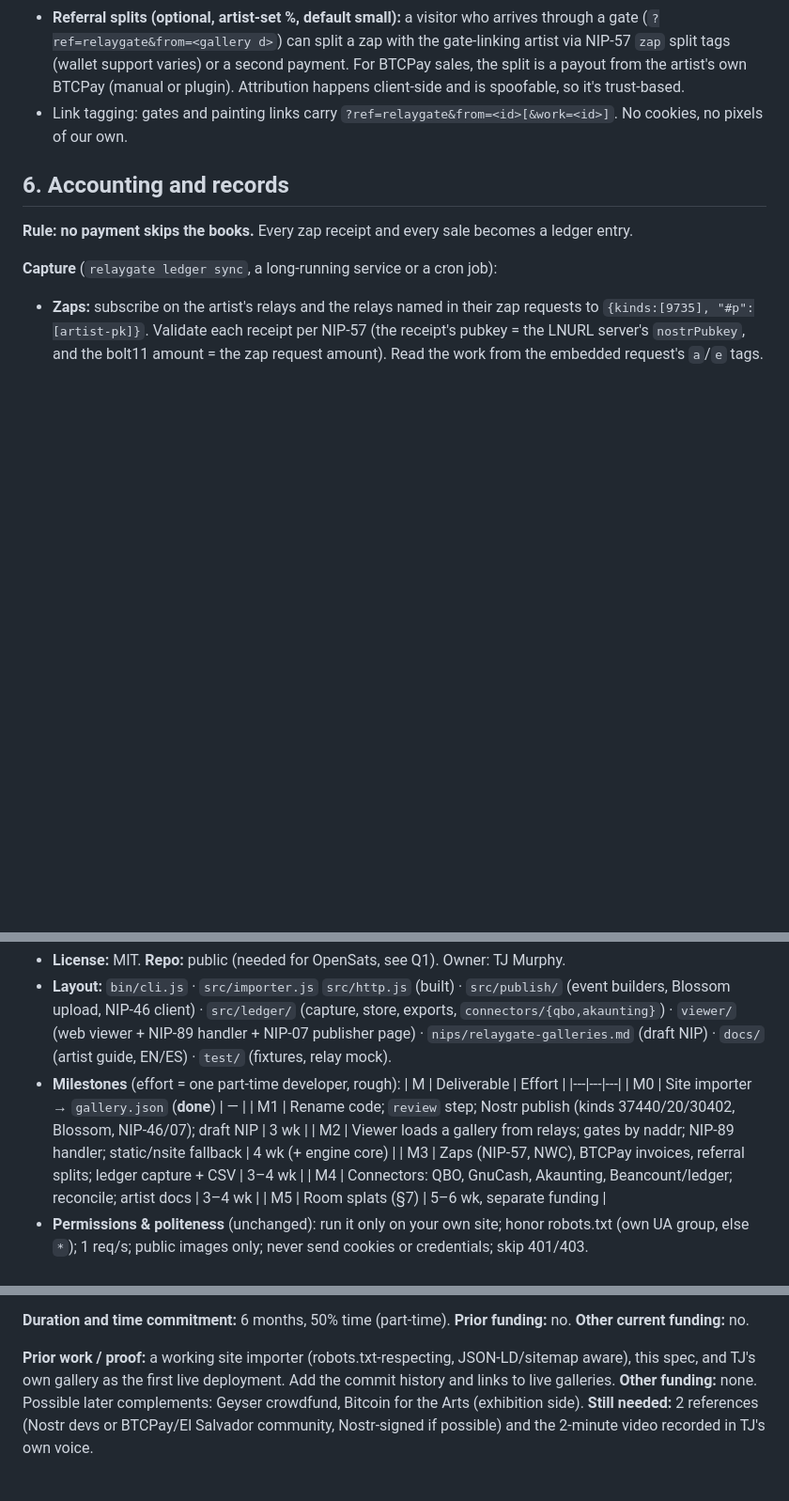
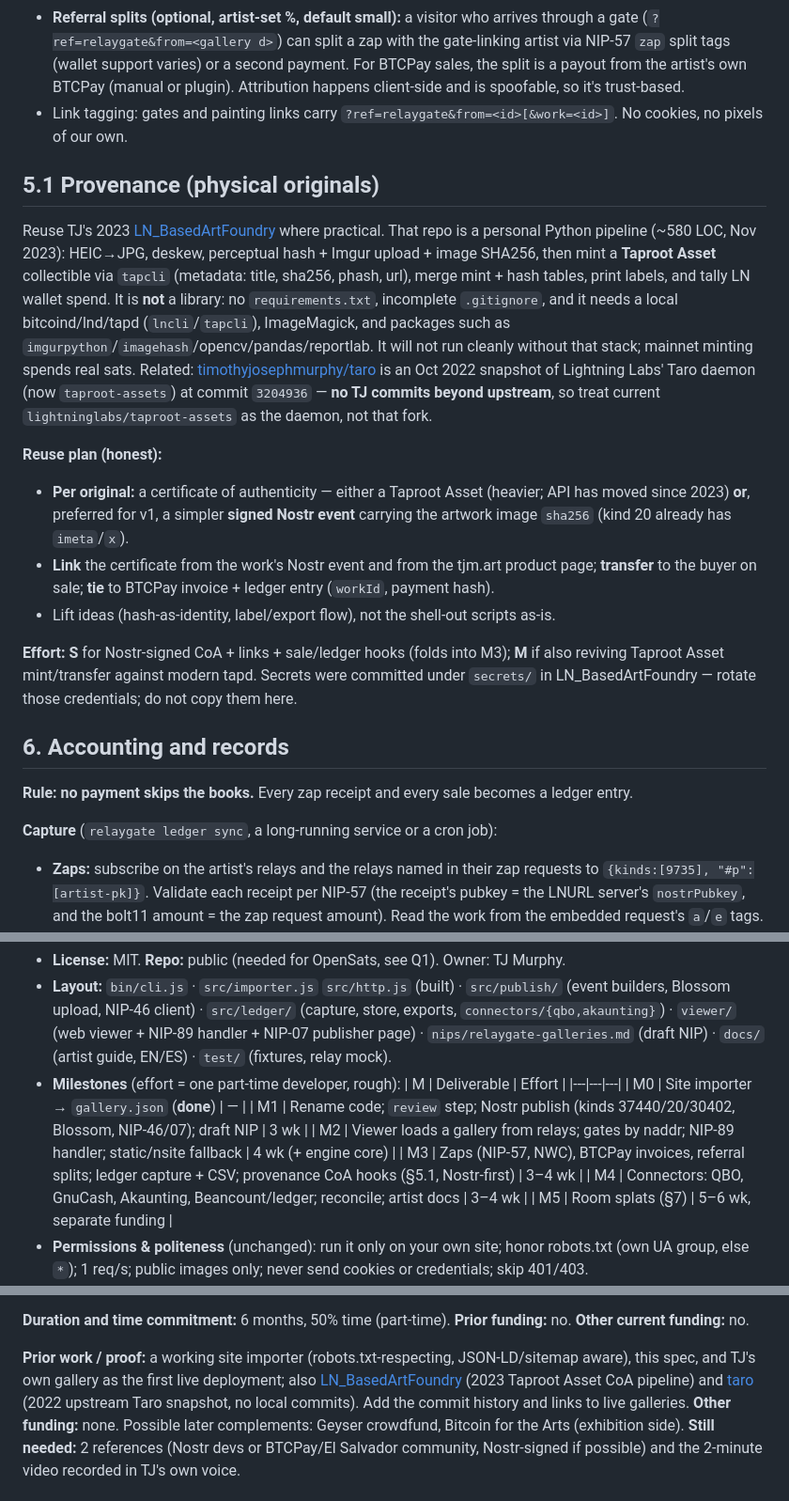
Before and after one commit to timothyjosephmurphy/relaygate, a Markdown page: SPEC.md, 3 parts joined by grey strips. Shown at 94% size. Drawn GitHub-style; blank space fills up the shorter version.

Commit message:
Add Provenance section reusing LN_BasedArtFoundry work
Document how the 2023 Taproot Asset CoA pipeline and the 2022 taro
snapshot relate to Relay Gate; prefer Nostr-signed sha256 CoA for v1.

```diff
--- a/SPEC.md
+++ b/SPEC.md
@@ -93,6 +93,17 @@ type Layout = { rooms:{id;bounds}[]; placements:{workId;roomId;wall;position:[x,
 - **Referral splits (optional, artist-set %, default small):** a visitor who arrives through a gate (`?ref=relaygate&from=<gallery d>`) can split a zap with the gate-linking artist via NIP-57 `zap` split tags (wallet support varies) or a second payment. For BTCPay sales, the split is a payout from the artist's own BTCPay (manual or plugin). Attribution happens client-side and is spoofable, so it's trust-based.
 - Link tagging: gates and painting links carry `?ref=relaygate&from=<id>[&work=<id>]`. No cookies, no pixels of our own.
 
+
+## 5.1 Provenance (physical originals)
+Reuse TJ's 2023 [LN_BasedArtFoundry](https://github.com/timothyjosephmurphy/LN_BasedArtFoundry) where practical. That repo is a personal Python pipeline (~580 LOC, Nov 2023): HEIC→JPG, deskew, perceptual hash + Imgur upload + image SHA256, then mint a **Taproot Asset** collectible via `tapcli` (metadata: title, sha256, phash, url), merge mint + hash tables, print labels, and tally LN wallet spend. It is **not** a library: no `requirements.txt`, incomplete `.gitignore`, and it needs a local bitcoind/lnd/tapd (`lncli`/`tapcli`), ImageMagick, and packages such as `imgurpython`/`imagehash`/opencv/pandas/reportlab. It will not run cleanly without that stack; mainnet minting spends real sats. Related: [timothyjosephmurphy/taro](https://github.com/timothyjosephmurphy/taro) is an Oct 2022 snapshot of Lightning Labs' Taro daemon (now `taproot-assets`) at commit `3204936` — **no TJ commits beyond upstream**, so treat current `lightninglabs/taproot-assets` as the daemon, not that fork.
+
+**Reuse plan (honest):**
+- **Per original:** a certificate of authenticity — either a Taproot Asset (heavier; API has moved since 2023) **or**, preferred for v1, a simpler **signed Nostr event** carrying the artwork image `sha256` (kind 20 already has `imeta`/`x`).
+- **Link** the certificate from the work's Nostr event and from the tjm.art product page; **transfer** to the buyer on sale; **tie** to BTCPay invoice + ledger entry (`workId`, payment hash).
+- Lift ideas (hash-as-identity, label/export flow), not the shell-out scripts as-is.
+
+**Effort:** **S** for Nostr-signed CoA + links + sale/ledger hooks (folds into M3); **M** if also reviving Taproot Asset mint/transfer against modern tapd. Secrets were committed under `secrets/` in LN_BasedArtFoundry — rotate those credentials; do not copy them here.
+
 ## 6. Accounting and records
 **Rule: no payment skips the books.** Every zap receipt and every sale becomes a ledger entry.
 
@@ -130,7 +141,7 @@ type Layout = { rooms:{id;bounds}[]; placements:{workId;roomId;wall;position:[x,
   | M0 | Site importer → `gallery.json` (**done**) | — |
   | M1 | Rename code; `review` step; Nostr publish (kinds 37440/20/30402, Blossom, NIP-46/07); draft NIP | 3 wk |
   | M2 | Viewer loads a gallery from relays; gates by naddr; NIP-89 handler; static/nsite fallback | 4 wk (+ engine core) |
-  | M3 | Zaps (NIP-57, NWC), BTCPay invoices, referral splits; ledger capture + CSV | 3–4 wk |
+  | M3 | Zaps (NIP-57, NWC), BTCPay invoices, referral splits; ledger capture + CSV; provenance CoA hooks (§5.1, Nostr-first) | 3–4 wk |
   | M4 | Connectors: QBO, GnuCash, Akaunting, Beancount/ledger; reconcile; artist docs | 3–4 wk |
   | M5 | Room splats (§7) | 5–6 wk, separate funding |
 - **Permissions & politeness** (unchanged): run it only on your own site; honor robots.txt (own UA group, else `*`); 1 req/s; public images only; never send cookies or credentials; skip 401/403.
@@ -177,7 +188,7 @@ From Opportunities' funding research notes (Oct 18 2026): one form covers the Ge
 **Duration and time commitment:** 6 months, 50% time (part-time).
 **Prior funding:** no. **Other current funding:** no.
 
-**Prior work / proof:** a working site importer (robots.txt-respecting, JSON-LD/sitemap aware), this spec, and TJ's own gallery as the first live deployment. Add the commit history and links to live galleries.
+**Prior work / proof:** a working site importer (robots.txt-respecting, JSON-LD/sitemap aware), this spec, and TJ's own gallery as the first live deployment; also [LN_BasedArtFoundry](https://github.com/timothyjosephmurphy/LN_BasedArtFoundry) (2023 Taproot Asset CoA pipeline) and [taro](https://github.com/timothyjosephmurphy/taro) (2022 upstream Taro snapshot, no local commits). Add the commit history and links to live galleries.
 **Other funding:** none. Possible later complements: Geyser crowdfund, Bitcoin for the Arts (exhibition side).
 **Still needed:** 2 references (Nostr devs or BTCPay/El Salvador community, Nostr-signed if possible) and the 2-minute video recorded in TJ's own voice.
 
```
Also changed, not shown: other parts of SPEC.md (+1 -0 lines).
